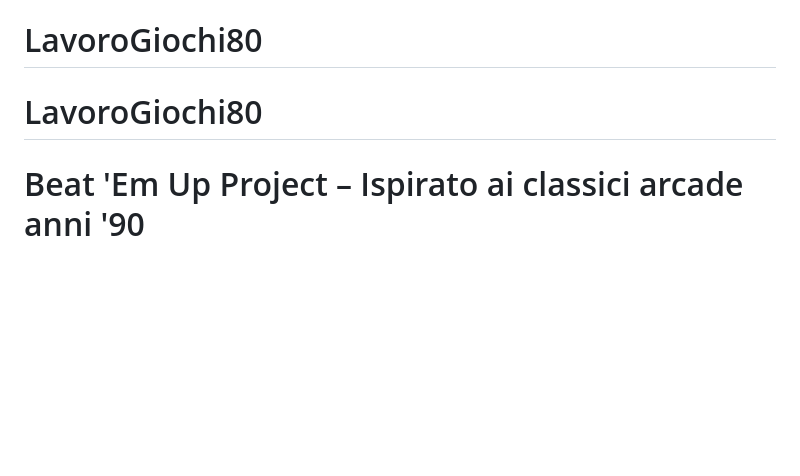
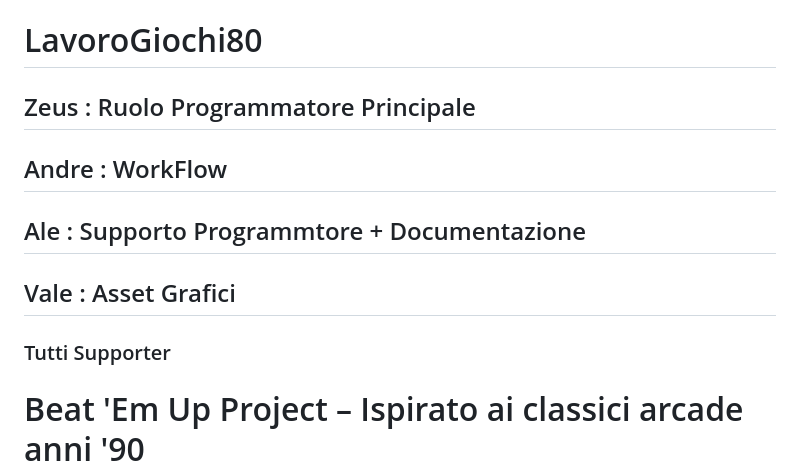
Before and after one commit to manaraus05-bit/LavoroGiochi80, a Markdown page: README.md, the part around the change. GitHub-like rendering; blank space fills up the shorter version.

```diff
--- a/README.md
+++ b/README.md
@@ -1,5 +1,12 @@
 # LavoroGiochi80
-# LavoroGiochi80
+## Zeus : Ruolo Programmatore Principale
+## Andre : WorkFlow
+## Ale : Supporto Programmtore + Documentazione
+## Vale : Asset Grafici
+### Tutti Supporter
+
+
+
 # Beat 'Em Up Project – Ispirato ai classici arcade anni '90
 
 > Progetto di un videogioco **beat 'em up 2D** sviluppato con **HTML5, CSS3 e JavaScript**, ispirato ai grandi classici del genere.
```
